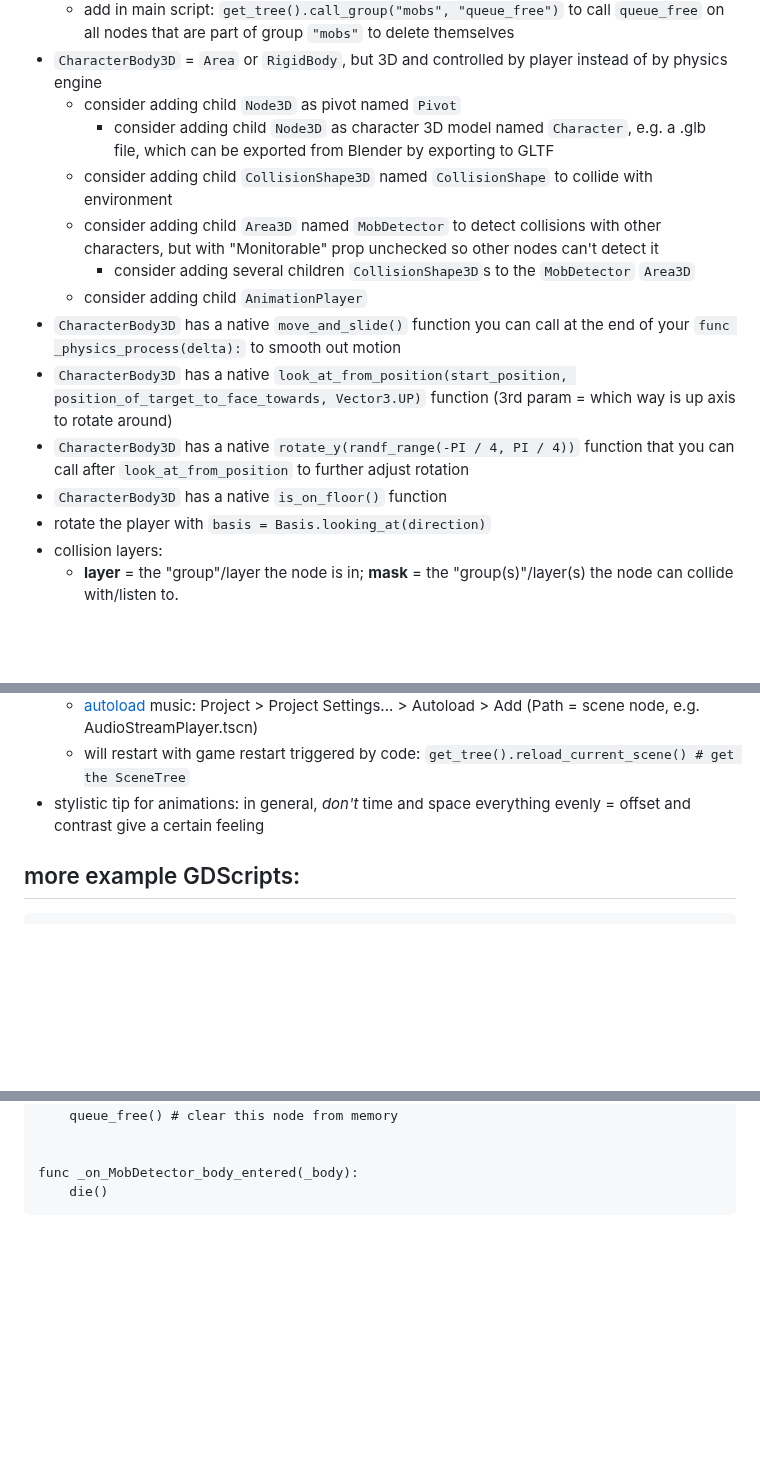
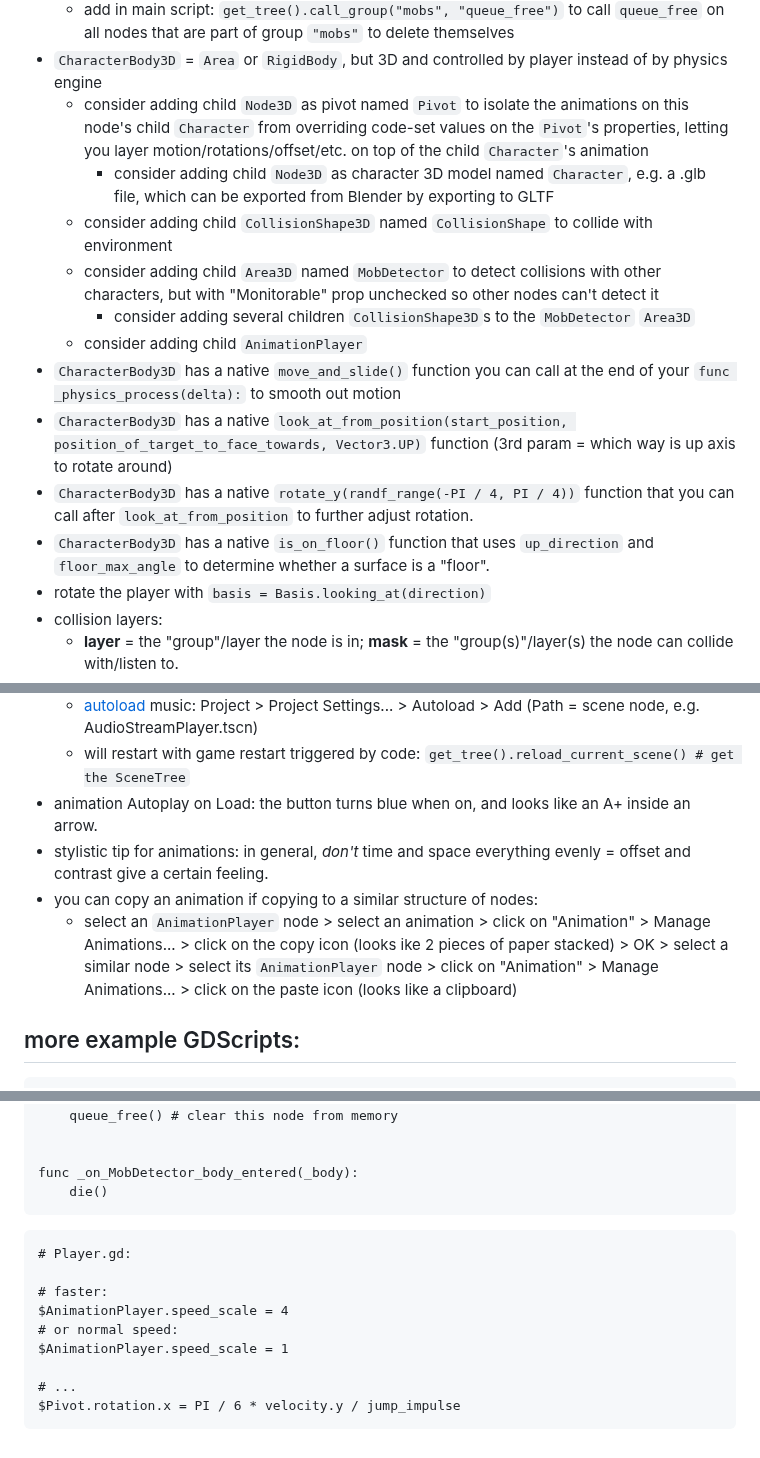
Before and after one commit to hchiam/learning-godot, a Markdown page: README.md, 3 parts joined by grey strips. Drawn GitHub-style; blank space fills up the shorter version.

Commit message:
more notes+code from having finished "Your first 3D game tutorial" too https://docs.godotengine.org/en/stable/getting_started/first_3d_game/going_further.html

````diff
--- a/README.md
+++ b/README.md
@@ -95,7 +107,7 @@ For Ctrl+F convenience to remind myself of things:
   - click on a node > Node panel > Groups > Add a group named "mobs" (this will let the code differentiate mob from ground collisions)
   - add in main script: `get_tree().call_group("mobs", "queue_free")` to call `queue_free` on all nodes that are part of group `"mobs"` to delete themselves
 - `CharacterBody3D` = `Area` or `RigidBody`, but 3D and controlled by player instead of by physics engine
-  - consider adding child `Node3D` as pivot named `Pivot`
+  - consider adding child `Node3D` as pivot named `Pivot` to isolate the animations on this node's child `Character` from overriding code-set values on the `Pivot`'s properties, letting you layer motion/rotations/offset/etc. on top of the child `Character`'s animation
     - consider adding child `Node3D` as character 3D model named `Character`, e.g. a .glb file, which can be exported from Blender by exporting to GLTF
   - consider adding child `CollisionShape3D` named `CollisionShape` to collide with environment
   - consider adding child `Area3D` named `MobDetector` to detect collisions with other characters, but with "Monitorable" prop unchecked so other nodes can't detect it
@@ -103,8 +115,8 @@ For Ctrl+F convenience to remind myself of things:
   - consider adding child `AnimationPlayer`
 - `CharacterBody3D` has a native `move_and_slide()` function you can call at the end of your `func _physics_process(delta):` to smooth out motion
 - `CharacterBody3D` has a native `look_at_from_position(start_position, position_of_target_to_face_towards, Vector3.UP)` function (3rd param = which way is up axis to rotate around)
-- `CharacterBody3D` has a native `rotate_y(randf_range(-PI / 4, PI / 4))` function that you can call after `look_at_from_position` to further adjust rotation
-- `CharacterBody3D` has a native `is_on_floor()` function
+- `CharacterBody3D` has a native `rotate_y(randf_range(-PI / 4, PI / 4))` function that you can call after `look_at_from_position` to further adjust rotation.
+- `CharacterBody3D` has a native `is_on_floor()` function that uses `up_direction` and `floor_max_angle` to determine whether a surface is a "floor".
 - rotate the player with `basis = Basis.looking_at(direction)`
 - collision layers:
   - **layer** = the "group"/layer the node is in; **mask** = the "group(s)"/layer(s) the node can collide with/listen to.
@@ -140,7 +152,10 @@ For Ctrl+F convenience to remind myself of things:
 	- attach music to the root viewport node (**_NOT under the Main node!_**): new scene > add `AudioStreamPlayer` > Inspector > AudioStreamPlayer > Stream > click to expand > Resource > select an audio file and make sure to checkmark Autoplay! you can also see if it loops in the expanded Stream menu items.
  	- [autoload](https://docs.godotengine.org/en/stable/tutorials/scripting/singletons_autoload.html#doc-singletons-autoload) music: Project > Project Settings... > Autoload > Add (Path = scene node, e.g. AudioStreamPlayer.tscn)
   	- will restart with game restart triggered by code: `get_tree().reload_current_scene() # get the SceneTree`
-- stylistic tip for animations: in general, _don't_ time and space everything evenly = offset and contrast give a certain feeling
+- animation Autoplay on Load: the button turns blue when on, and looks like an A+ inside an arrow.
+- stylistic tip for animations: in general, _don't_ time and space everything evenly = offset and contrast give a certain feeling.
+- you can copy an animation if copying to a similar structure of nodes:
+	- select an `AnimationPlayer` node > select an animation > click on "Animation" > Manage Animations... > click on the copy icon (looks ike 2 pieces of paper stacked) > OK > select a similar node > select its `AnimationPlayer` node > click on "Animation" > Manage Animations... > click on the paste icon (looks like a clipboard)
 
 ## more example GDScripts:
 
@@ -381,3 +396,15 @@ func die():
 func _on_MobDetector_body_entered(_body):
 	die()
 ```
+
+```gd
+# Player.gd:
+
+# faster:
+$AnimationPlayer.speed_scale = 4
+# or normal speed:
+$AnimationPlayer.speed_scale = 1
+
+# ...
+$Pivot.rotation.x = PI / 6 * velocity.y / jump_impulse
+```
````
Also changed, not shown: other parts of README.md (+12 -0 lines).
